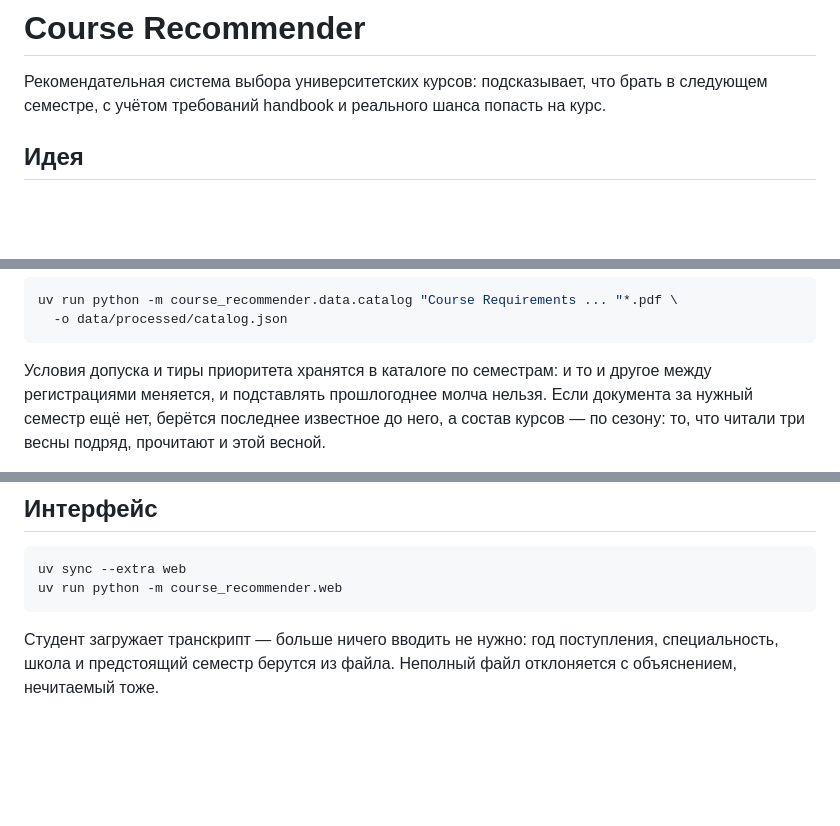
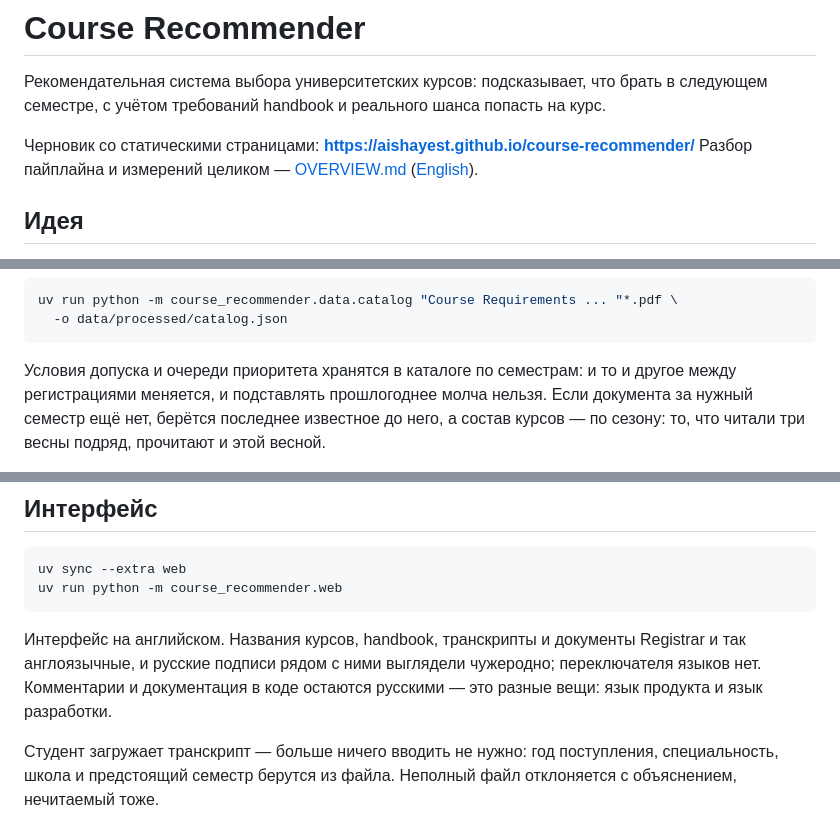
Before and after one commit to Aishayest/course-recommender, a Markdown page: README.md, 3 parts joined by grey strips. GitHub-like rendering; blank space fills up the shorter version.

````diff
--- a/README.md
+++ b/README.md
@@ -2,6 +2,10 @@
 
 Рекомендательная система выбора университетских курсов: подсказывает, что брать
 в следующем семестре, с учётом требований handbook и реального шанса попасть на курс.
+
+Черновик со статическими страницами: **https://aishayest.github.io/course-recommender/**
+Разбор пайплайна и измерений целиком — [OVERVIEW.md](OVERVIEW.md)
+([English](OVERVIEW.en.md)).
 
 ## Идея
 
@@ -90,7 +102,7 @@ uv run python -m course_recommender.data.catalog "Course Requirements ... "*.pdf
   -o data/processed/catalog.json
 ```
 
-Условия допуска и тиры приоритета хранятся в каталоге по семестрам: и то и
+Условия допуска и очереди приоритета хранятся в каталоге по семестрам: и то и
 другое между регистрациями меняется, и подставлять прошлогоднее молча нельзя.
 Если документа за нужный семестр ещё нет, берётся последнее известное до него,
 а состав курсов — по сезону: то, что читали три весны подряд, прочитают и
@@ -238,6 +250,11 @@ uv run python -m course_recommender.data.prepare --sources ~/Downloads \
 uv sync --extra web
 uv run python -m course_recommender.web
 ```
+
+Интерфейс на английском. Названия курсов, handbook, транскрипты и документы
+Registrar и так англоязычные, и русские подписи рядом с ними выглядели
+чужеродно; переключателя языков нет. Комментарии и документация в коде остаются
+русскими — это разные вещи: язык продукта и язык разработки.
 
 Студент загружает транскрипт — больше ничего вводить не нужно: год поступления,
 специальность, школа и предстоящий семестр берутся из файла. Неполный файл
````
Also changed, not shown: other parts of README.md (+69 -33 lines), OVERVIEW.en.md (+10 -7 lines), OVERVIEW.md (+10 -7 lines).
